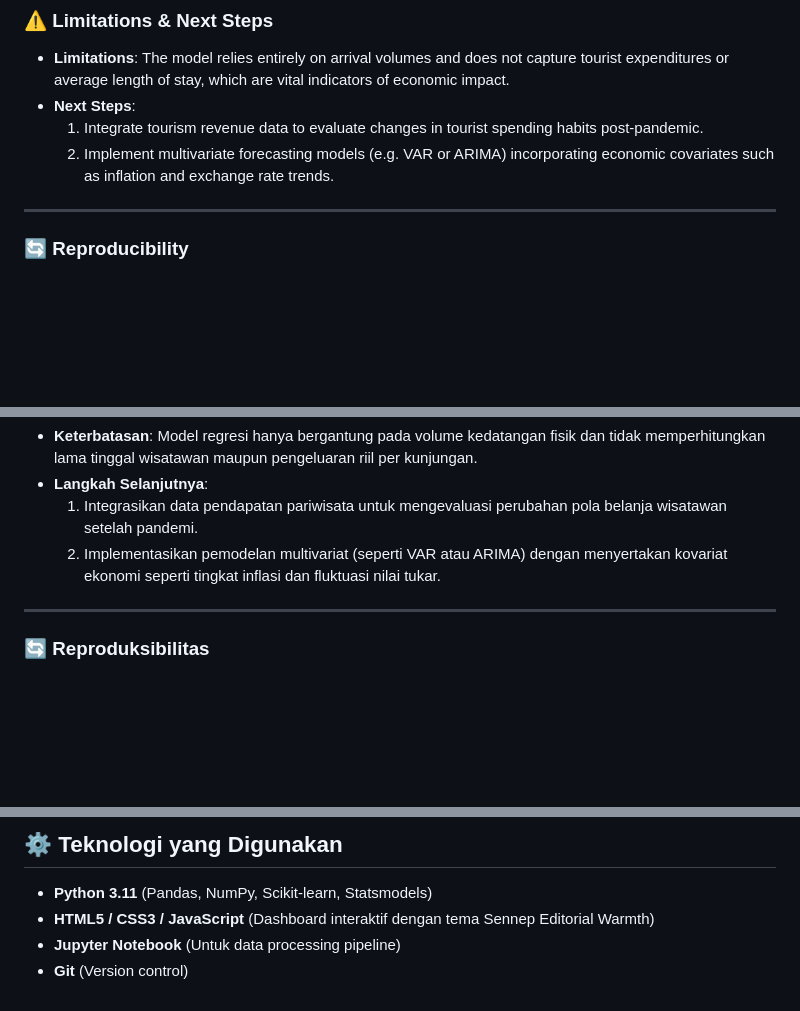
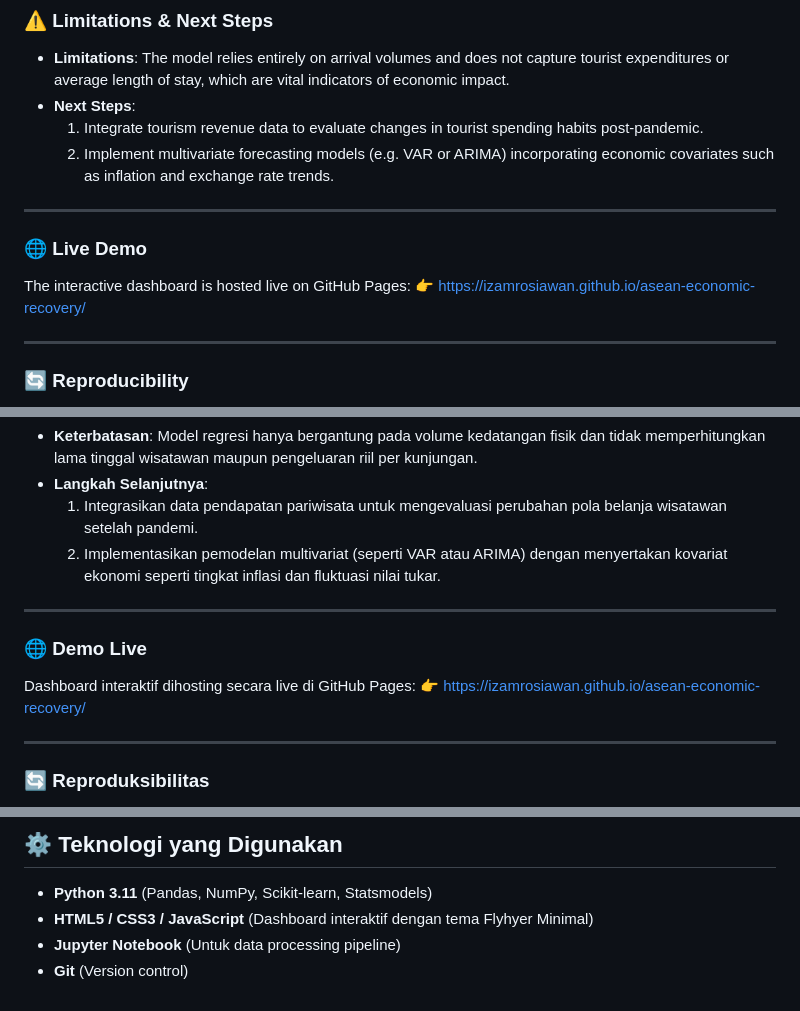
Before and after one commit to izamrosiawan/asean-economic-recovery, a Markdown page: README.md, 3 parts joined by grey strips. Drawn GitHub-style; blank space fills up the shorter version.

Commit message:
docs: add live demo links and update dashboard theme name in README

```diff
--- a/README.md
+++ b/README.md
@@ -80,6 +80,12 @@ Modeled using OLS linear regression of the recovery years (2021-2025), the total
 * **Next Steps**:
   1. Integrate tourism revenue data to evaluate changes in tourist spending habits post-pandemic.
   2. Implement multivariate forecasting models (e.g. VAR or ARIMA) incorporating economic covariates such as inflation and exchange rate trends.
+
+---
+
+### 🌐 Live Demo
+The interactive dashboard is hosted live on GitHub Pages:
+👉 [https://izamrosiawan.github.io/asean-economic-recovery/](https://izamrosiawan.github.io/asean-economic-recovery/)
 
 ---
 
@@ -171,6 +177,12 @@ Menggunakan model Regresi Linear OLS, total kunjungan ke kawasan ASEAN diproyeks
 
 ---
 
+### 🌐 Demo Live
+Dashboard interaktif dihosting secara live di GitHub Pages:
+👉 [https://izamrosiawan.github.io/asean-economic-recovery/](https://izamrosiawan.github.io/asean-economic-recovery/)
+
+---
+
 ### 🔄 Reproduksibilitas
 * **Lingkungan**: Python 3.11.x dan Node.js (untuk dashboard).
 * **Urutan Eksekusi**:
@@ -182,6 +194,6 @@ Menggunakan model Regresi Linear OLS, total kunjungan ke kawasan ASEAN diproyeks
 
 ## ⚙️ Teknologi yang Digunakan
 * **Python 3.11** (Pandas, NumPy, Scikit-learn, Statsmodels)
-* **HTML5 / CSS3 / JavaScript** (Dashboard interaktif dengan tema Sennep Editorial Warmth)
+* **HTML5 / CSS3 / JavaScript** (Dashboard interaktif dengan tema Flyhyer Minimal)
 * **Jupyter Notebook** (Untuk data processing pipeline)
 * **Git** (Version control)
```
